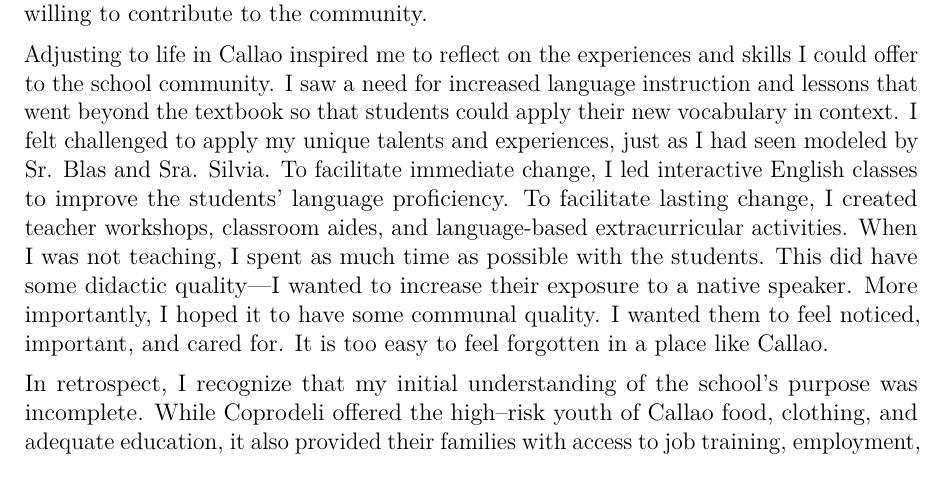
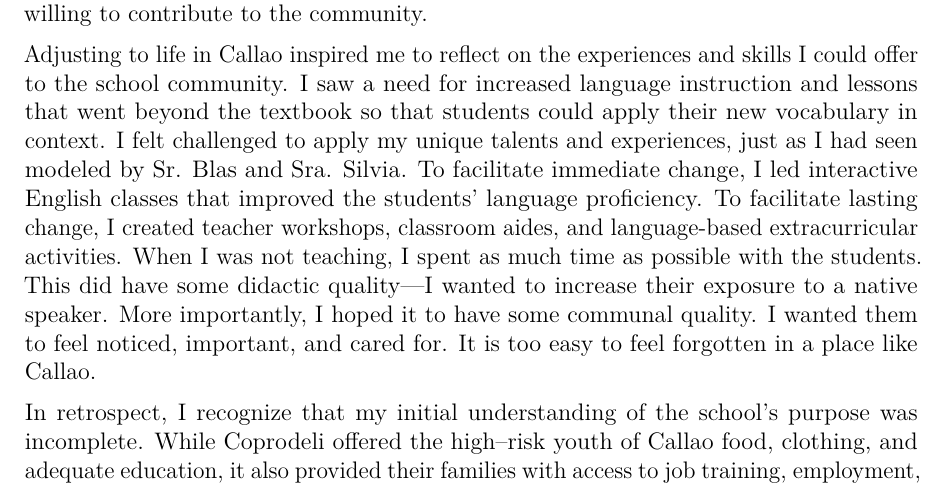
Before and after one commit to kaylikallina/medpersonalstatement, a LaTeX CV (cv_7.tex): part of page 1 of 2, cut so that both start at the same text. Compiled offline with pdfLaTeX.

Commit message:
Update cv_7.tex

```diff
--- a/cv_7.tex
+++ b/cv_7.tex
@@ -72,7 +72,7 @@ My five--month internship as an English teacher in Peru piqued my interest in su
 
 \medskip
 
-Adjusting to life in Callao inspired me to reflect on the experiences and skills I could offer to the school community. I saw a need for increased language instruction and lessons that went beyond the textbook so that students could apply their new vocabulary in context. I felt challenged to apply my unique talents and experiences, just as I had seen modeled by Sr. Blas and Sra. Silvia. To facilitate immediate change, I led interactive English classes to improve the students' language proficiency. To facilitate lasting change, I created teacher workshops, classroom aides, and language-based extracurricular activities.  When I was not teaching, I spent as much time as possible with the students. This did have some didactic quality---I wanted to increase their exposure to a native speaker. More importantly, I hoped it to have some communal quality. I wanted them to feel noticed, important, and cared for. It is too easy to feel forgotten in a place like Callao.
+Adjusting to life in Callao inspired me to reflect on the experiences and skills I could offer to the school community. I saw a need for increased language instruction and lessons that went beyond the textbook so that students could apply their new vocabulary in context. I felt challenged to apply my unique talents and experiences, just as I had seen modeled by Sr. Blas and Sra. Silvia. To facilitate immediate change, I led interactive English classes that improved the students' language proficiency. To facilitate lasting change, I created teacher workshops, classroom aides, and language-based extracurricular activities.  When I was not teaching, I spent as much time as possible with the students. This did have some didactic quality---I wanted to increase their exposure to a native speaker. More importantly, I hoped it to have some communal quality. I wanted them to feel noticed, important, and cared for. It is too easy to feel forgotten in a place like Callao.
 
 \medskip
 
```
